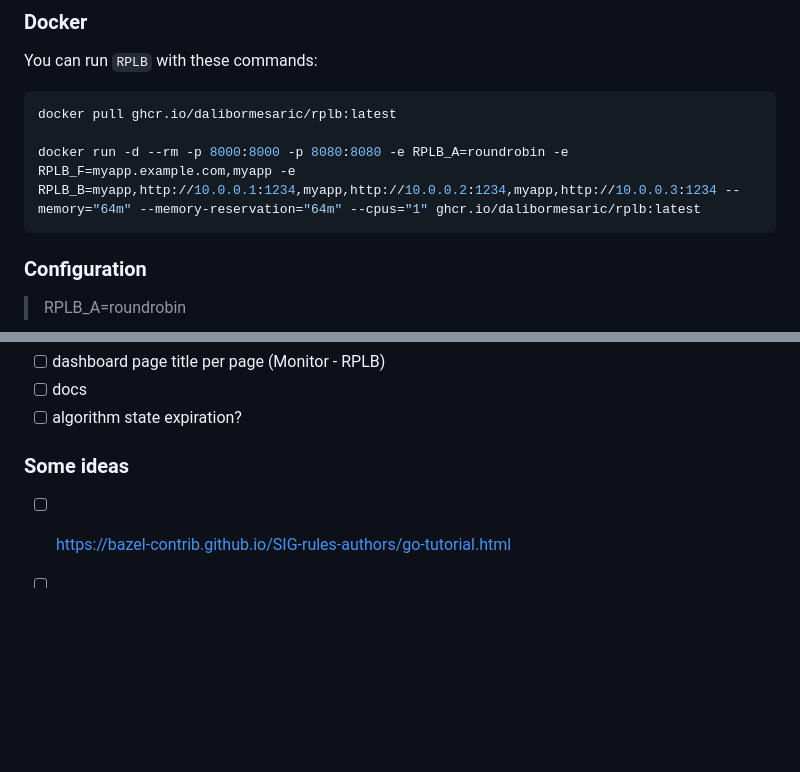
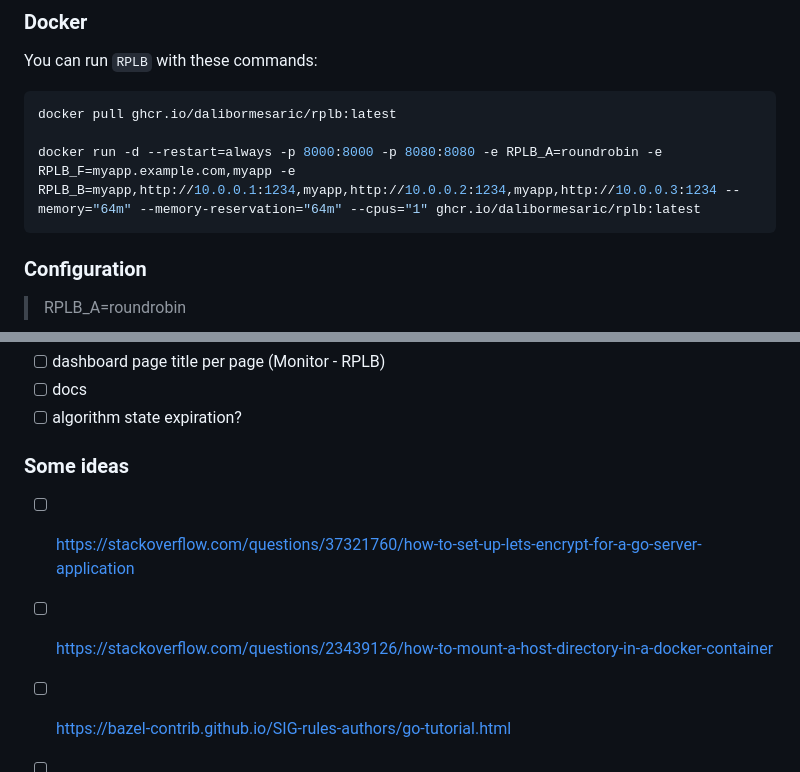
Before and after one commit to dalibormesaric/rplb, a Markdown page: readme.md, 2 parts joined by grey strips. Rendered like a GitHub page; blank space fills up the shorter version.

````diff
--- a/readme.md
+++ b/readme.md
@@ -54,7 +54,7 @@ You can run `RPLB` with these commands:
 ``` sh
 docker pull ghcr.io/dalibormesaric/rplb:latest
 
-docker run -d --rm -p 8000:8000 -p 8080:8080 -e RPLB_A=roundrobin -e RPLB_F=myapp.example.com,myapp -e RPLB_B=myapp,http://10.0.0.1:1234,myapp,http://10.0.0.2:1234,myapp,http://10.0.0.3:1234 --memory="64m" --memory-reservation="64m" --cpus="1" ghcr.io/dalibormesaric/rplb:latest
+docker run -d --restart=always -p 8000:8000 -p 8080:8080 -e RPLB_A=roundrobin -e RPLB_F=myapp.example.com,myapp -e RPLB_B=myapp,http://10.0.0.1:1234,myapp,http://10.0.0.2:1234,myapp,http://10.0.0.3:1234 --memory="64m" --memory-reservation="64m" --cpus="1" ghcr.io/dalibormesaric/rplb:latest
 ```
 
 ### Configuration
@@ -160,6 +160,8 @@ With this project I wanted to have two things:
 
 ### Some ideas
 
+- [ ] https://stackoverflow.com/questions/37321760/how-to-set-up-lets-encrypt-for-a-go-server-application
+- [ ] https://stackoverflow.com/questions/23439126/how-to-mount-a-host-directory-in-a-docker-container
 - [ ] https://bazel-contrib.github.io/SIG-rules-authors/go-tutorial.html
 - [ ] https://stackoverflow.com/questions/16512840/get-domain-name-from-ip-address-in-go
 - [ ] https://stackoverflow.com/questions/70442770/infinite-scrolling-carousel-css-only
````
